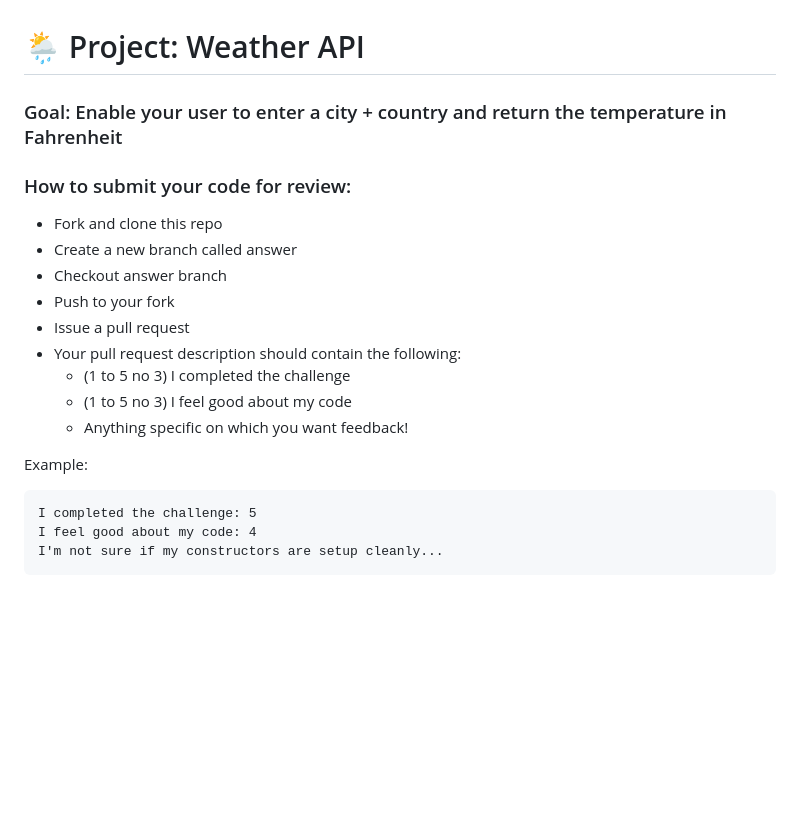
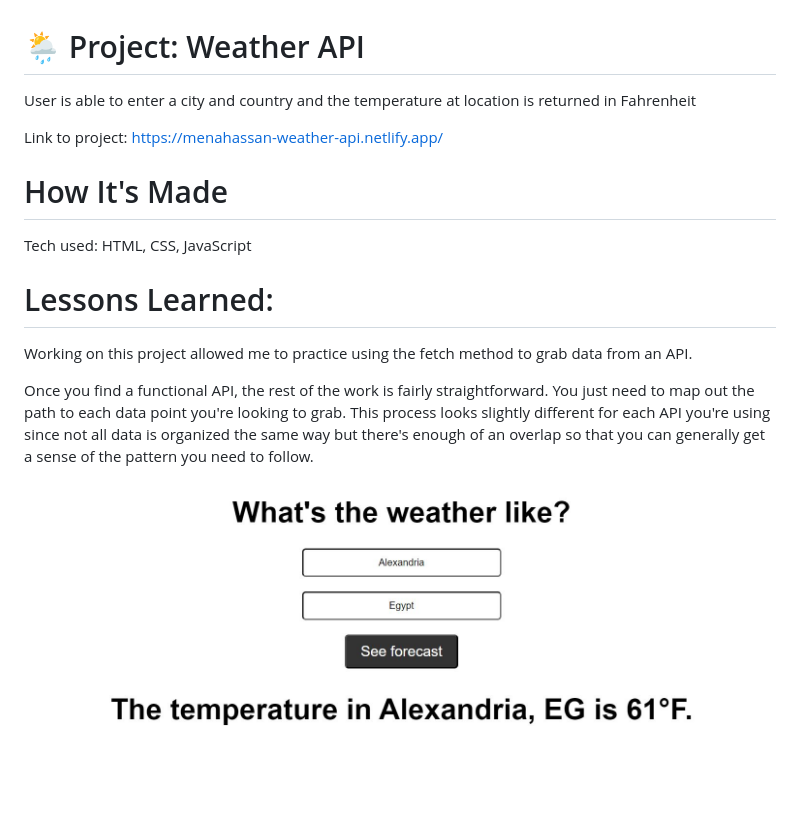
Before and after one commit to Resilient-Labs/weather-api-bootcamp, a Markdown page: README.md, the part around the change. Rendered like a GitHub page; pictures changed too: simple-weather-api-project-screenshot.JPG (added); blank space fills up the shorter version.

Commit message:
updated readme to include project description, link to project, tech used, lessons learned, and project images

````diff
--- a/README.md
+++ b/README.md
@@ -1,22 +1,15 @@
 # 🌦 Project: Weather API
 
-### Goal: Enable your user to enter a city + country and return the temperature in Fahrenheit
+User is able to enter a city and country and the temperature at location is returned in Fahrenheit
 
-### How to submit your code for review:
+Link to project: https://menahassan-weather-api.netlify.app/
 
-- Fork and clone this repo
-- Create a new branch called answer
-- Checkout answer branch
-- Push to your fork
-- Issue a pull request
-- Your pull request description should contain the following:
-  - (1 to 5 no 3) I completed the challenge
-  - (1 to 5 no 3) I feel good about my code
-  - Anything specific on which you want feedback!
+# How It's Made
+Tech used: HTML, CSS, JavaScript
 
-Example:
-```
-I completed the challenge: 5
-I feel good about my code: 4
-I'm not sure if my constructors are setup cleanly...
-```
+# Lessons Learned:
+Working on this project allowed me to practice using the fetch method to grab data from an API.
+
+Once you find a functional API, the rest of the work is fairly straightforward. You just need to map out the path to each data point you're looking to grab. This process looks slightly different for each API you're using since not all data is organized the same way but there's enough of an overlap so that you can generally get a sense of the pattern you need to follow.
+
+<img src="simple-weather-api-project-screenshot.JPG">
````
